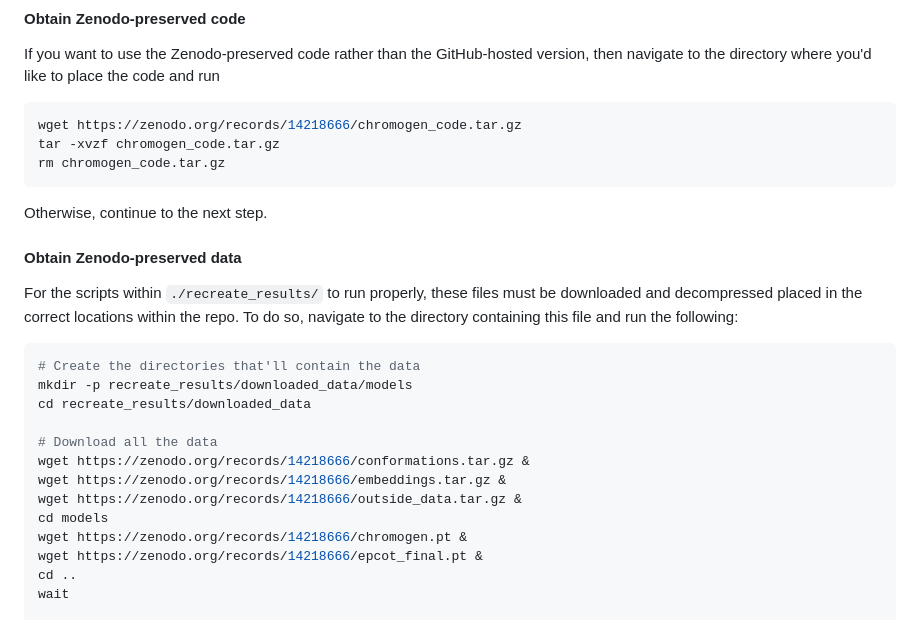
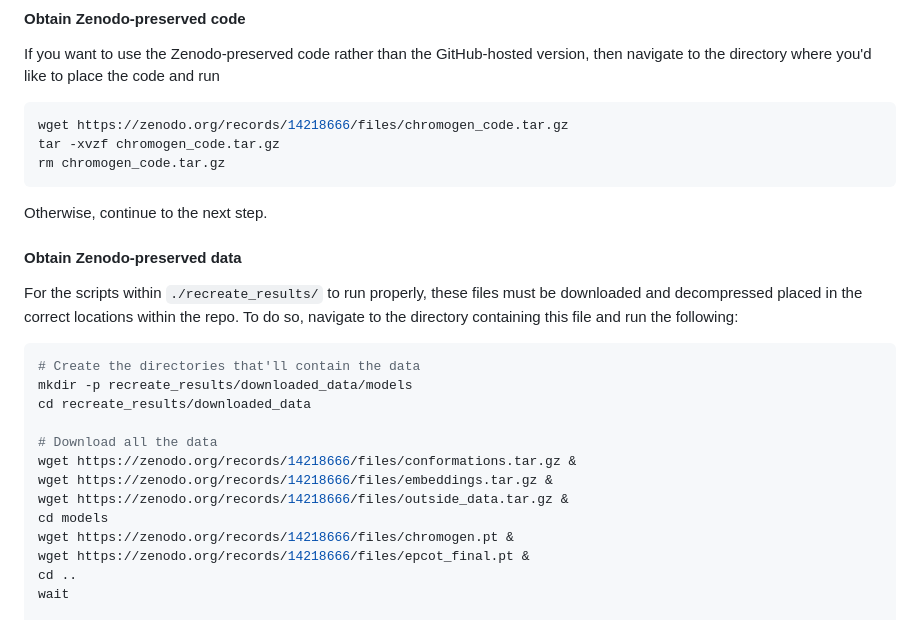
Before and after one commit to ZhangGroup-MITChemistry/ChromoGen, a Markdown page: README.md, the part around the change. Rendered like a GitHub page.

Commit message:
Fixed Zenodo download URLs

````diff
--- a/README.md
+++ b/README.md
@@ -131,7 +131,7 @@ Some of these require Hi-C data, which we do not included on Zenodo since we did
 
 If you want to use the Zenodo-preserved code rather than the GitHub-hosted version, then navigate to the directory where you'd like to place the code and run
 ```bash
-wget https://zenodo.org/records/14218666/chromogen_code.tar.gz
+wget https://zenodo.org/records/14218666/files/chromogen_code.tar.gz
 tar -xvzf chromogen_code.tar.gz
 rm chromogen_code.tar.gz
 ```
@@ -147,12 +147,12 @@ mkdir -p recreate_results/downloaded_data/models
 cd recreate_results/downloaded_data
 
 # Download all the data
-wget https://zenodo.org/records/14218666/conformations.tar.gz &
-wget https://zenodo.org/records/14218666/embeddings.tar.gz &
-wget https://zenodo.org/records/14218666/outside_data.tar.gz &
+wget https://zenodo.org/records/14218666/files/conformations.tar.gz &
+wget https://zenodo.org/records/14218666/files/embeddings.tar.gz &
+wget https://zenodo.org/records/14218666/files/outside_data.tar.gz &
 cd models
-wget https://zenodo.org/records/14218666/chromogen.pt &
-wget https://zenodo.org/records/14218666/epcot_final.pt &
+wget https://zenodo.org/records/14218666/files/chromogen.pt &
+wget https://zenodo.org/records/14218666/files/epcot_final.pt &
 cd ..
 wait
 
````
